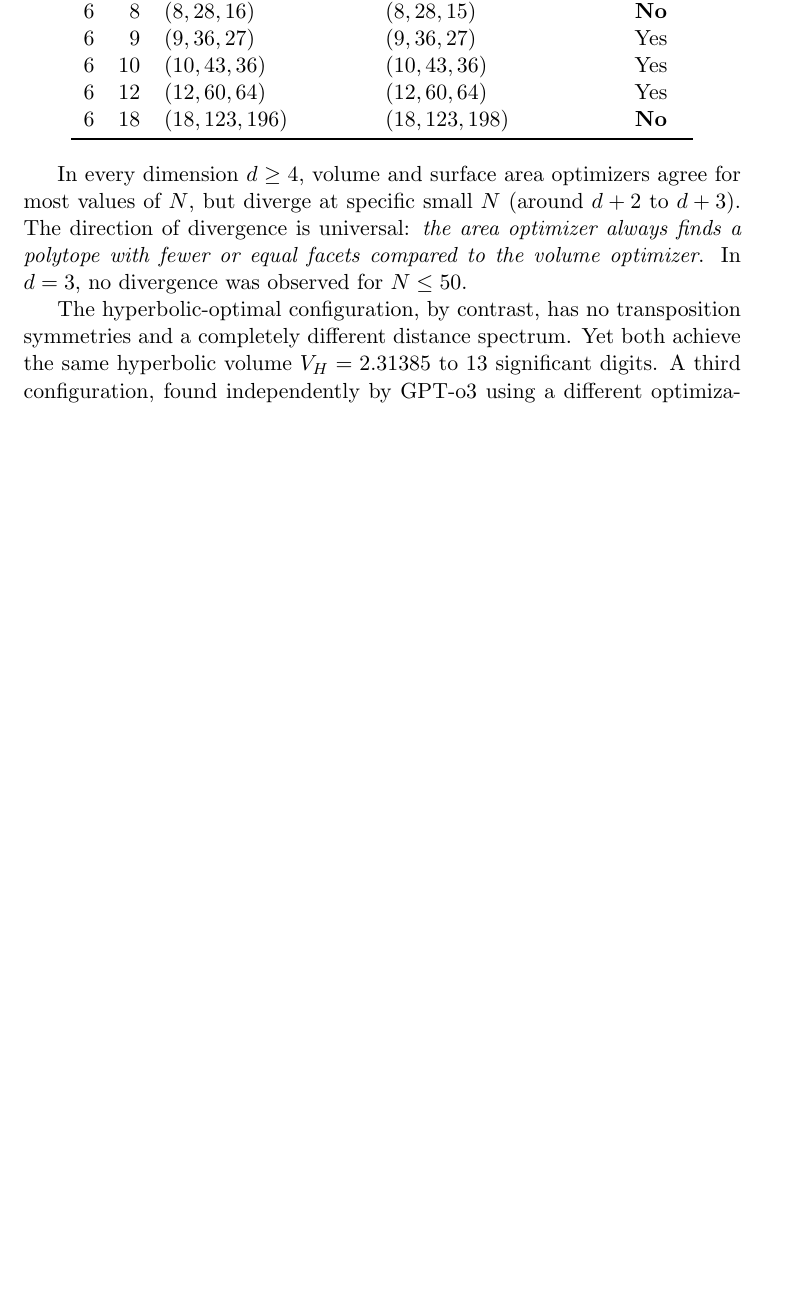
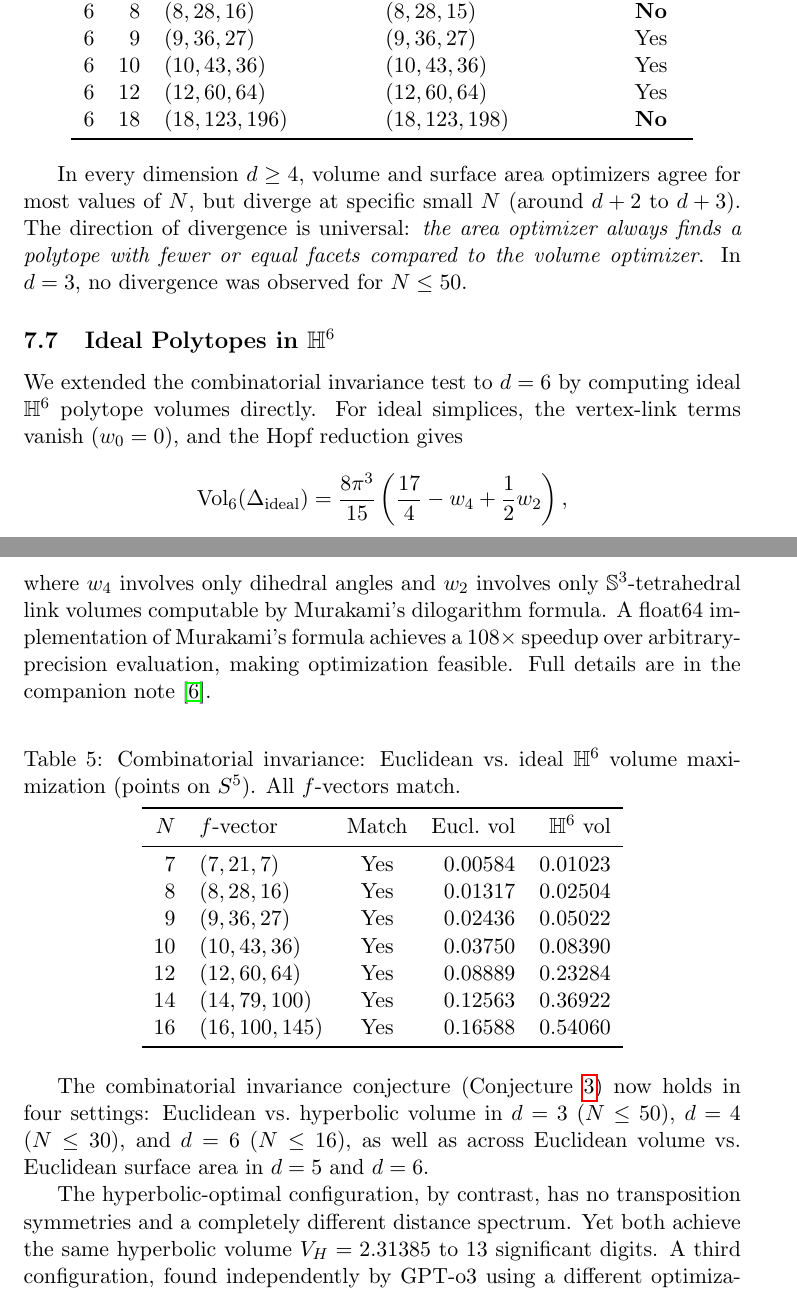
Before and after one commit to igorrivin/ideal_poly_volume_toolkit, a LaTeX paper (paper/maximal_ideal_polyhedra.tex): part of page 20 of 22 before the commit and two parts of pages 20 and 21 of 23 after it, the two joined at a grey line, cut so that both start at the same text, the shorter picture padded with empty space. Compiled offline with pdfLaTeX.

Commit message:
Paper update: H^6 results, companion note, and references
Main paper (22 pages):
- New subsection: Ideal Polytopes in H^6, with Table 4 showing
  7/7 combinatorial invariance match for N=7..16
- Ideal H^6 volume formula (w0=0 simplification) explained
- References to companion note [H56note] and Basmajian paper
- Cross-references updated

Companion note (paper/hyperbolic_5_6_simplex_note.tex):
- H^5 via Schläfli path integrator
- H^6 via Poincaré-Schläfli-Hopf reduction
- Intrinsic Klein coordinates for face extraction
- Gnomonic evaluation of spherical link volumes
- Two numerical smoke tests

Code: fast float64 Murakami (108x speedup) enables H^6 optimization.
Future: torch + autograd for analytical gradients on GPU.

Co-Authored-By: Claude Opus 4.6 (1M context) <noreply@anthropic.com>

```diff
--- a/paper/maximal_ideal_polyhedra.tex
+++ b/paper/maximal_ideal_polyhedra.tex
@@ -628,6 +628,49 @@ agree for most values of $N$, but diverge at specific small $N$
 facets compared to the volume optimizer}. In $d = 3$, no divergence
 was observed for $N \leq 50$.
 
+\subsection{Ideal Polytopes in $\mathbb{H}^6$}
+
+We extended the combinatorial invariance test to $d = 6$ by computing
+ideal $\mathbb{H}^6$ polytope volumes directly.  For ideal simplices,
+the vertex-link terms vanish ($w_0 = 0$), and the Hopf reduction gives
+\[
+\operatorname{Vol}_6(\Delta_{\mathrm{ideal}})
+= \frac{8\pi^3}{15}\left(\frac{17}{4} - w_4 + \frac{1}{2}w_2\right),
+\]
+where $w_4$ involves only dihedral angles and $w_2$ involves only
+$\mathbb{S}^3$-tetrahedral link volumes computable by Murakami's
+dilogarithm formula.  A float64 implementation of Murakami's formula
+achieves a 108$\times$ speedup over arbitrary-precision evaluation,
+making optimization feasible.  Full details are in the companion
+note~\cite{H56note}.
+
+\begin{table}[ht]
+\centering
+\caption{Combinatorial invariance: Euclidean vs.\ ideal $\mathbb{H}^6$
+volume maximization (points on $S^5$).  All $f$-vectors match.}
+\label{tab:comb_H6}
+\smallskip
+\begin{tabular}{r l c r r}
+\toprule
+$N$ & $f$-vector & Match & Eucl.\ vol & $\mathbb{H}^6$ vol \\
+\midrule
+7  & $(7,21,7)$       & Yes & 0.00584 & 0.01023 \\
+8  & $(8,28,16)$      & Yes & 0.01317 & 0.02504 \\
+9  & $(9,36,27)$      & Yes & 0.02436 & 0.05022 \\
+10 & $(10,43,36)$     & Yes & 0.03750 & 0.08390 \\
+12 & $(12,60,64)$     & Yes & 0.08889 & 0.23284 \\
+14 & $(14,79,100)$    & Yes & 0.12563 & 0.36922 \\
+16 & $(16,100,145)$   & Yes & 0.16588 & 0.54060 \\
+\bottomrule
+\end{tabular}
+\end{table}
+
+The combinatorial invariance conjecture (Conjecture~\ref{conj:comb_invariance})
+now holds in four settings: Euclidean vs.\ hyperbolic volume in
+$d = 3$ ($N \leq 50$), $d = 4$ ($N \leq 30$), and $d = 6$ ($N \leq 16$),
+as well as across Euclidean volume vs.\ Euclidean surface area
+in $d = 5$ and $d = 6$.
+
 The hyperbolic-optimal configuration, by contrast, has no transposition
 symmetries and a completely different distance spectrum.
 Yet both achieve the same hyperbolic volume $V_H = 2.31385$ to
```
Also changed, not shown: paper/maximal_ideal_polyhedra.pdf, paper/maximal_ideal_polyhedra.tex (6 more changed lines).
